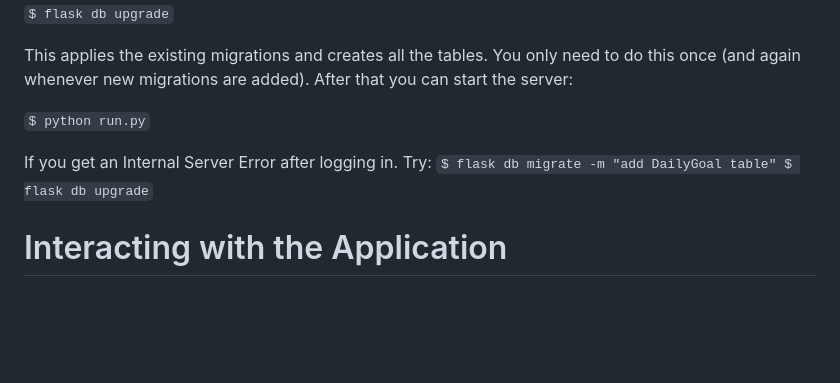
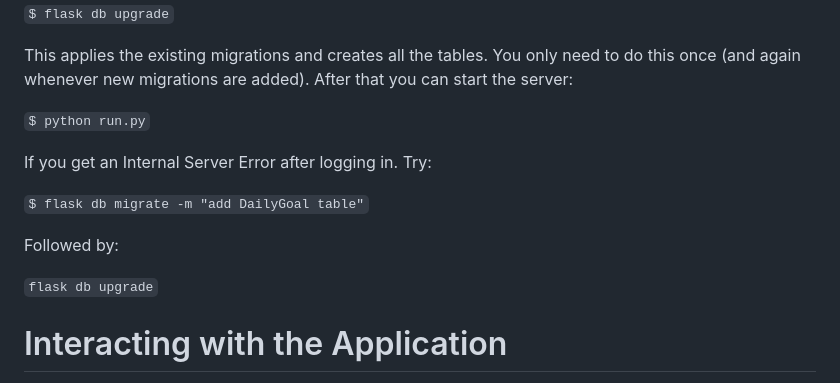
Before and after one commit to Markus1403/calorie-tracker-dis, a Markdown page: README.md, the part around the change. GitHub-like rendering; blank space fills up the shorter version.

Commit message:
Final README.md update

```diff
--- a/README.md
+++ b/README.md
@@ -52,8 +52,13 @@ This applies the existing migrations and creates all the tables. You only need t
 ``$ python run.py``
 
 If you get an Internal Server Error after logging in. Try:
-``$ flask db migrate -m "add DailyGoal table"
-  $ flask db upgrade``
+
+``$ flask db migrate -m "add DailyGoal table"``
+
+Followed by:
+
+``flask db upgrade``
+
 # Interacting with the Application
 
 After running the setup commands above, launch the application. You will be greeted with a login screen. If this is your first time using the application, you will need to register by creating a username and password.
```
